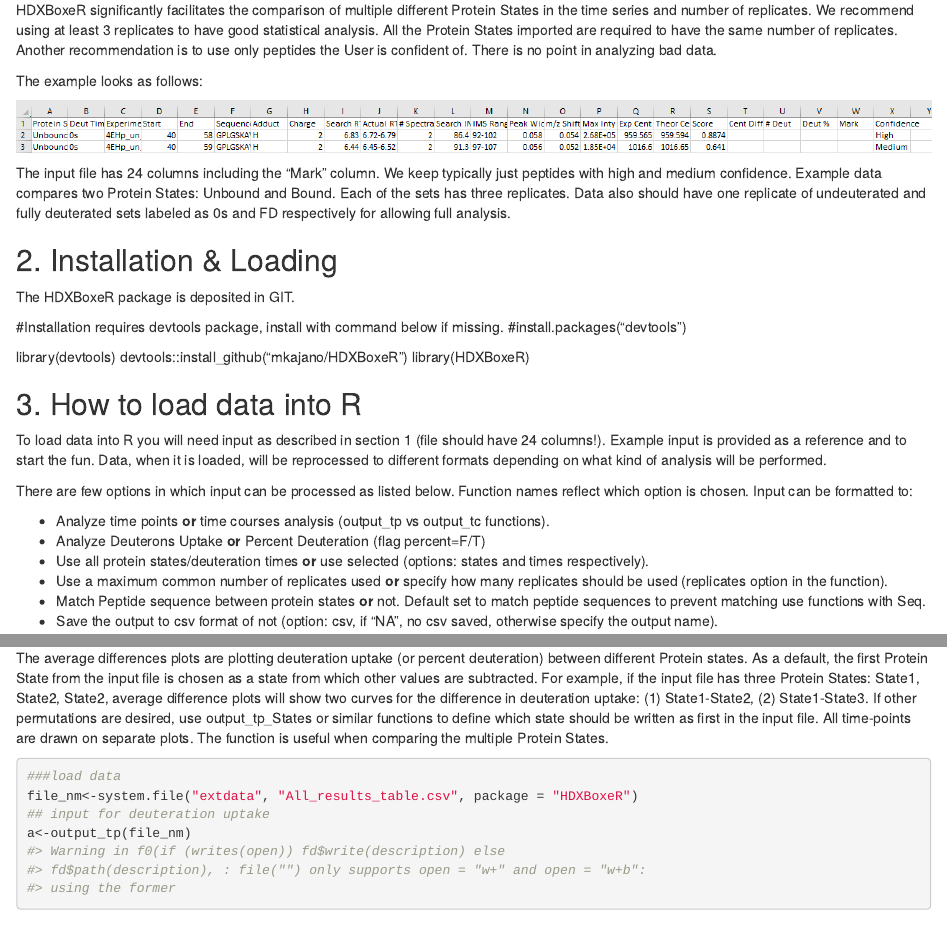
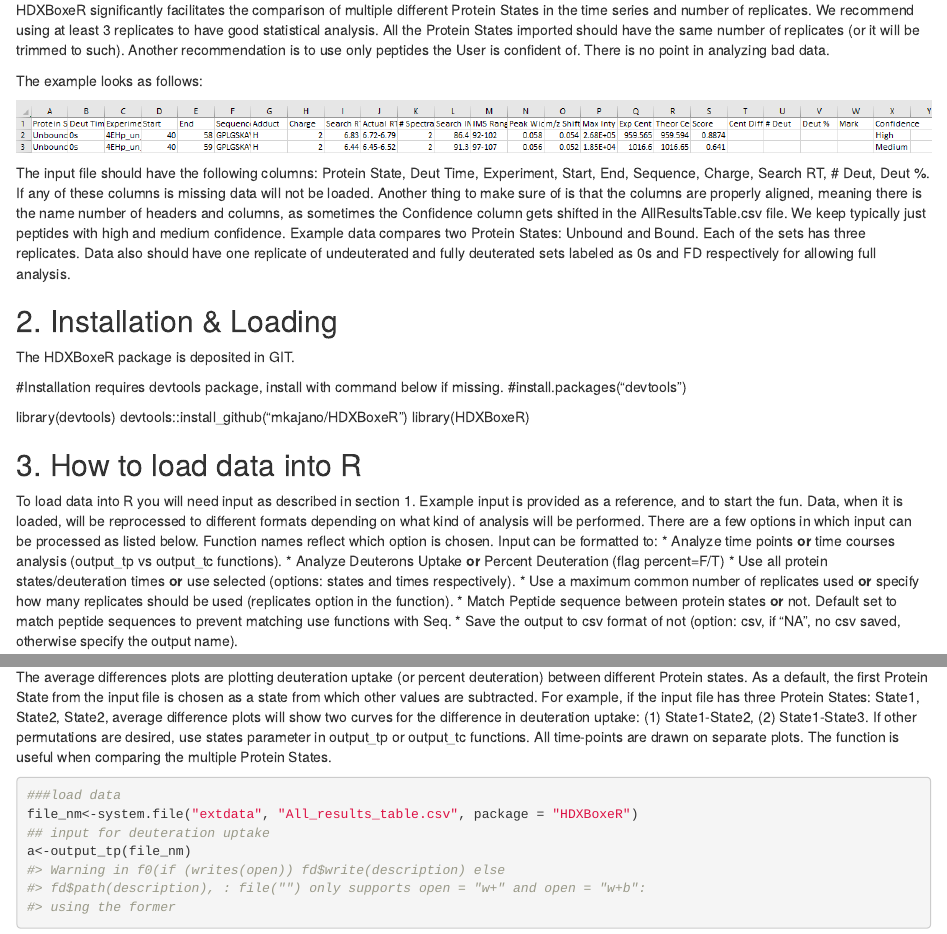
Before and after one commit to mkajano/HDXBoxeR, an R Markdown document (vignettes/HDXBoxeR.Rmd): the page in a window 1100 px wide, from 1130 px down, and a second part further down, joined at a grey line. Rendered offline with R 4.5, knitr and Pandoc, with nearby package versions; some code elsewhere in the file could not run offline.

Commit message:
vignette

````diff
--- a/vignettes/HDXBoxeR.Rmd
+++ b/vignettes/HDXBoxeR.Rmd
@@ -61,13 +61,15 @@
 * Tools > Options > Display > Deuteration Table : Display all columns (we did not select show low-confidence results)
 * Tools > Export > All results table
 
-HDXBoxeR significantly facilitates the comparison of multiple different Protein States in the time series and number of replicates. We recommend using at least 3 replicates to have good statistical analysis. All the Protein States imported are required to have the same number of replicates. Another recommendation is to use only peptides the User is confident of. There is no point in analyzing bad data.
+HDXBoxeR significantly facilitates the comparison of multiple different Protein States in the time series and number of replicates. We recommend using at least 3 replicates to have good statistical analysis. All the Protein States imported should have the same number of replicates (or it will be trimmed to such). Another recommendation is to use only peptides the User is confident of. There is no point in analyzing bad data.
 
 The example looks as follows:
 
 ![](figures/example_table.png)
 
-The input file has 24 columns including the “Mark” column. We keep typically just peptides with high and medium confidence. Example data compares two Protein States: Unbound and Bound. Each of the sets has three replicates.  Data also should have one replicate of undeuterated and fully deuterated sets labeled as 0s and FD respectively for allowing full analysis.
+The input file should have the following columns: Protein State, Deut Time, Experiment, Start, End, Sequence, Charge, Search RT, # Deut, Deut %. If any of these columns is missing data will not be loaded.
+Another thing to make sure of is that the columns are properly aligned, meaning there is the name number of headers and columns, as sometimes the Confidence column gets shifted in the AllResultsTable.csv file.
+We keep typically just peptides with high and medium confidence. Example data compares two Protein States: Unbound and Bound. Each of the sets has three replicates.  Data also should have one replicate of undeuterated and fully deuterated sets labeled as 0s and FD respectively for allowing full analysis.
 
 ## 2.	Installation & Loading
 The HDXBoxeR package is deposited in GIT.
@@ -81,13 +83,10 @@
 
 
 ## 3.	How to load data into R
-
-To load data into R you will need input as described in section 1 (file should have 24 columns!). Example input is provided as a reference and to start the fun.
+To load data into R you will need input as described in section 1. Example input is provided as a reference, and to start the fun.
 Data, when it is loaded, will be reprocessed to different formats depending on what kind of analysis will be performed.
-
-There are few options in which input can be processed as listed below. Function names reflect which option is chosen.
+There are a few options in which input can be processed as listed below. Function names reflect which option is chosen.
 Input can be formatted to:
-
 * Analyze time points **or** time courses analysis (output_tp vs output_tc functions).
 * Analyze Deuterons Uptake **or** Percent Deuteration (flag percent=F/T)
 * Use all protein states/deuteration times **or** use selected (options: states and times respectively).
@@ -216,11 +213,9 @@
 plots_av_tp_proc(b)
 
 ```
-
-
 ### Difference uptake or procent deuteration plots per time-point
 
-The average differences plots are plotting deuteration uptake (or percent deuteration) between different Protein states. As a default, the first Protein State from the input file is chosen as a state from which other values are subtracted. For example, if the input file has three Protein States: State1, State2, State2, average difference plots will show two curves for the difference in deuteration uptake: (1) State1-State2, (2) State1-State3. If other permutations are desired, use output_tp_States or similar functions to define which state should be written as first in the input file. All time-points are drawn on separate plots. The function is useful when comparing the multiple Protein States.
+The average differences plots are plotting deuteration uptake (or percent deuteration) between different Protein states. As a default, the first Protein State from the input file is chosen as a state from which other values are subtracted. For example, if the input file has three Protein States: State1, State2, State2, average difference plots will show two curves for the difference in deuteration uptake: (1) State1-State2, (2) State1-State3. If other permutations are desired, use states parameter in output_tp or output_tc functions. All time-points are drawn on separate plots. The function is useful when comparing the multiple Protein States.
 
 ```{r fig4, fig.height = 5, fig.width = 4}
 ###load data
````
Also changed, not shown: vignettes/HDXBoxeR.Rmd (24 more changed lines).
